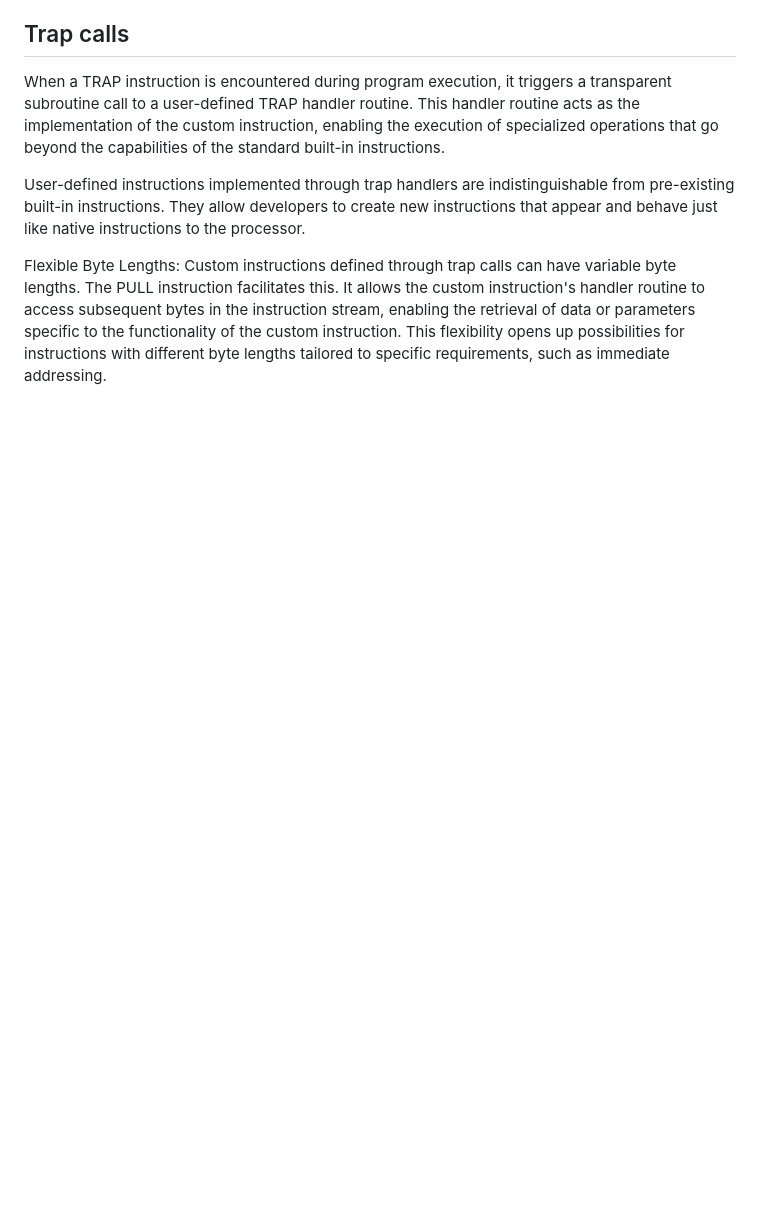
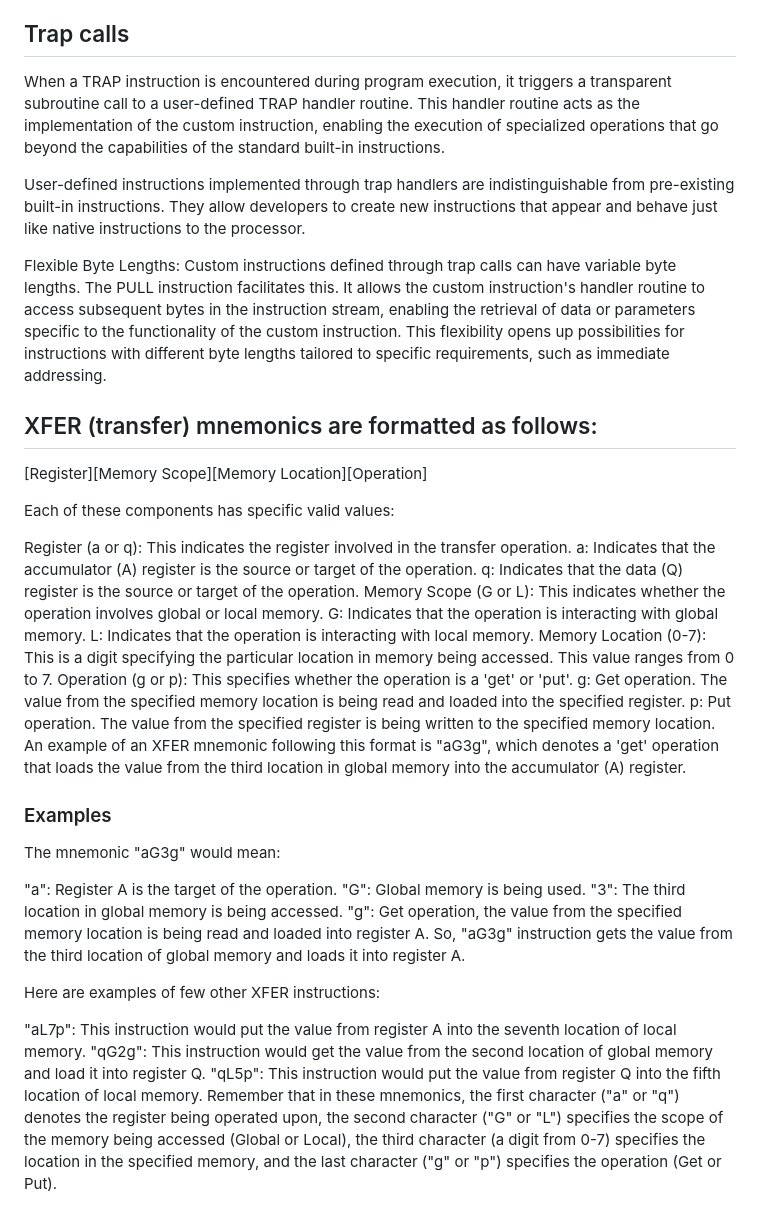
Before and after one commit to michaelmangelsdorf/Sonne8, a Markdown page: README.md, the part around the change. GitHub-like rendering; blank space fills up the shorter version.

```diff
--- a/README.md
+++ b/README.md
@@ -204,3 +204,39 @@ User-defined instructions implemented through trap handlers are indistinguishabl
 
 Flexible Byte Lengths:
 Custom instructions defined through trap calls can have variable byte lengths. The PULL instruction facilitates this. It allows the custom instruction's handler routine to access subsequent bytes in the instruction stream, enabling the retrieval of data or parameters specific to the functionality of the custom instruction. This flexibility opens up possibilities for instructions with different byte lengths tailored to specific requirements, such as immediate addressing.
+
+
+## XFER (transfer) mnemonics are formatted as follows:
+
+[Register][Memory Scope][Memory Location][Operation]
+
+Each of these components has specific valid values:
+
+Register (a or q): This indicates the register involved in the transfer operation.
+a: Indicates that the accumulator (A) register is the source or target of the operation.
+q: Indicates that the data (Q) register is the source or target of the operation.
+Memory Scope (G or L): This indicates whether the operation involves global or local memory.
+G: Indicates that the operation is interacting with global memory.
+L: Indicates that the operation is interacting with local memory.
+Memory Location (0-7): This is a digit specifying the particular location in memory being accessed. This value ranges from 0 to 7.
+Operation (g or p): This specifies whether the operation is a 'get' or 'put'.
+g: Get operation. The value from the specified memory location is being read and loaded into the specified register.
+p: Put operation. The value from the specified register is being written to the specified memory location.
+An example of an XFER mnemonic following this format is "aG3g", which denotes a 'get' operation that loads the value from the third location in global memory into the accumulator (A) register.
+
+### Examples
+
+The mnemonic "aG3g" would mean:
+
+"a": Register A is the target of the operation.
+"G": Global memory is being used.
+"3": The third location in global memory is being accessed.
+"g": Get operation, the value from the specified memory location is being read and loaded into register A.
+So, "aG3g" instruction gets the value from the third location of global memory and loads it into register A.
+
+Here are examples of few other XFER instructions:
+
+"aL7p": This instruction would put the value from register A into the seventh location of local memory.
+"qG2g": This instruction would get the value from the second location of global memory and load it into register Q.
+"qL5p": This instruction would put the value from register Q into the fifth location of local memory.
+Remember that in these mnemonics, the first character ("a" or "q") denotes the register being operated upon, the second character ("G" or "L") specifies the scope of the memory being accessed (Global or Local), the third character (a digit from 0-7) specifies the location in the specified memory, and the last character ("g" or "p") specifies the operation (Get or Put).
```
